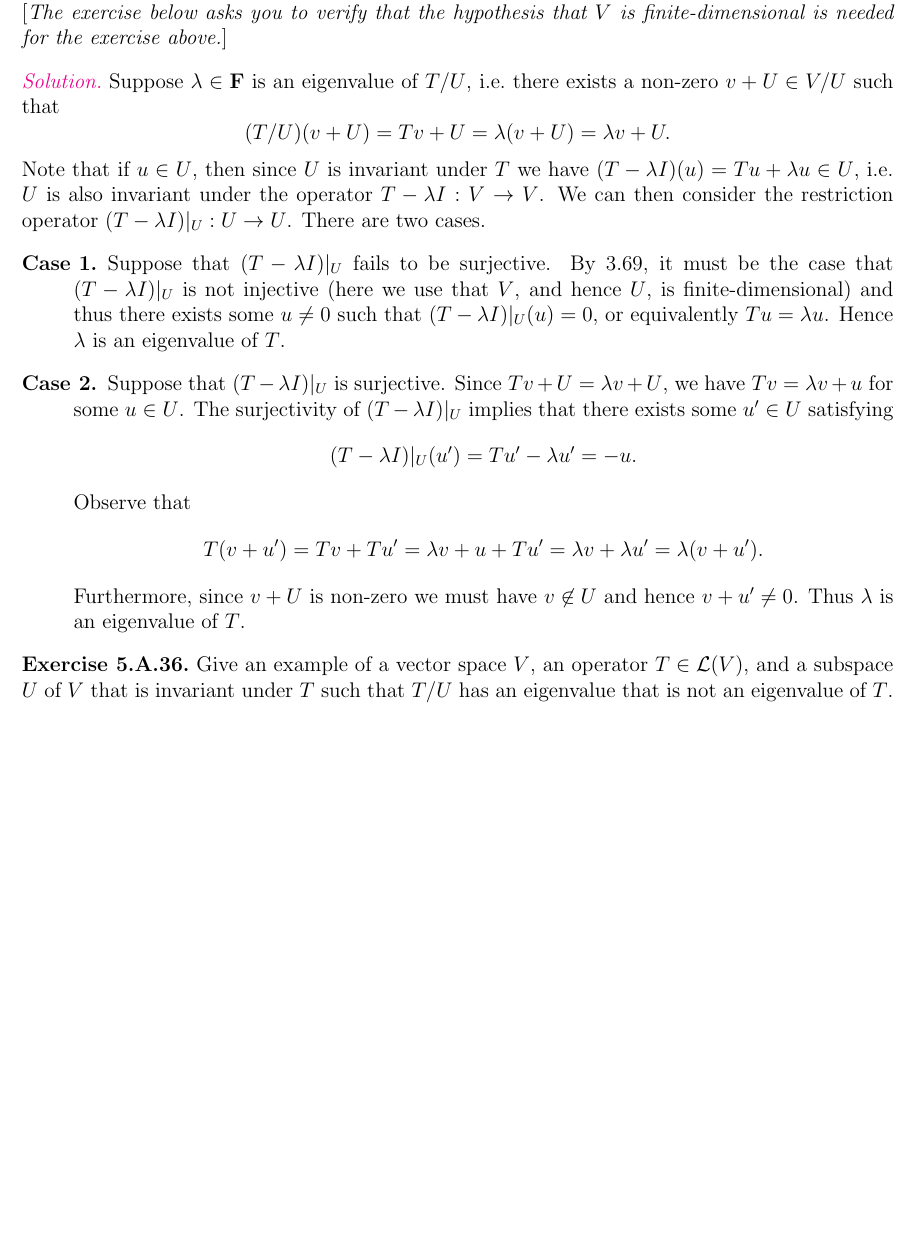
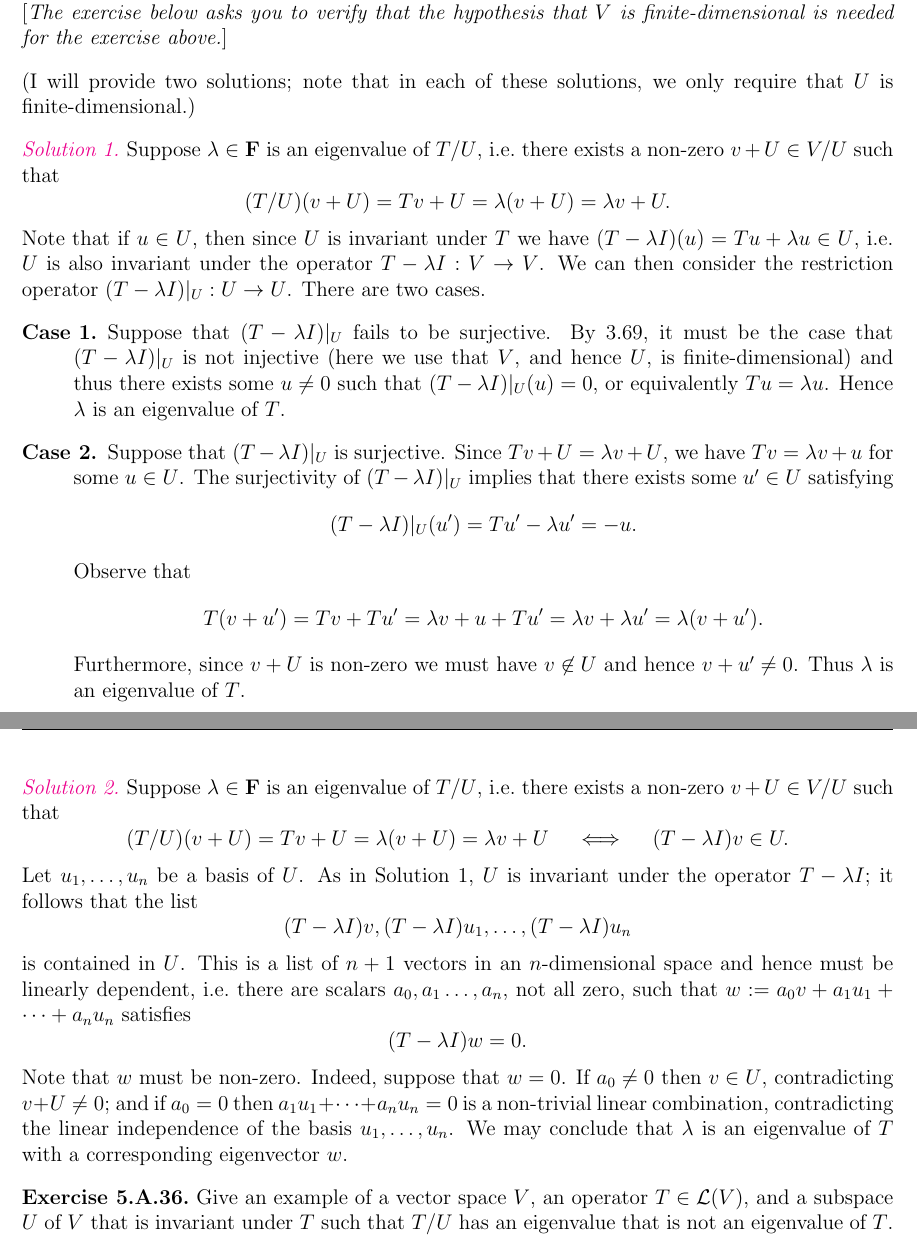
Before and after one commit to lew98/lew98.github.io, a LaTeX problem sheet (Mathematics/LADR_Section_5_A_Exercises.tex): part of page 17 of 18 before the commit and two parts of pages 17 and 18 of 18 after it, the two joined at a grey line, cut so that both start at the same text, the shorter picture padded with empty space. Compiled offline with pdfLaTeX.

Commit message:
LADR 5.a update

```diff
--- a/Mathematics/LADR_Section_5_A_Exercises.tex
+++ b/Mathematics/LADR_Section_5_A_Exercises.tex
@@ -896,7 +896,9 @@ Exercises with solutions from Section 5.A of \hyperlink{ladr}{[LADR]}.
     \noindent [\textit{The exercise below asks you to verify that the hypothesis that \( V \) is finite-dimensional is needed for the exercise above.}]
 \end{exercise}
 
-\begin{solution}
+\noindent (I will provide two solutions; note that in each of these solutions, we only require that \( U \) is finite-dimensional.)
+
+\begin{solution}[1]
     Suppose \( \lambda \in \F \) is an eigenvalue of \( T/U \), i.e.\ there exists a non-zero \( v + U \in V/U \) such that
     \[
         (T/U)(v + U) = Tv + U = \lambda(v + U) = \lambda v + U.
@@ -915,6 +917,22 @@ Exercises with solutions from Section 5.A of \hyperlink{ladr}{[LADR]}.
         \]
         Furthermore, since \( v + U \) is non-zero we must have \( v \not\in U \) and hence \( v + u' \neq 0 \). Thus \( \lambda \) is an eigenvalue of \( T \).
     \end{description}
+\end{solution}
+
+\begin{solution}[2]
+    Suppose \( \lambda \in \F \) is an eigenvalue of \( T/U \), i.e.\ there exists a non-zero \( v + U \in V/U \) such that
+    \[
+        (T/U)(v + U) = Tv + U = \lambda(v + U) = \lambda v + U \quad \iff \quad (T - \lambda I)v \in U.
+    \]
+    Let \( u_1, \ldots, u_n \) be a basis of \( U \). As in Solution 1, \( U \) is invariant under the operator \( T - \lambda I \); it follows that the list
+    \[
+        (T - \lambda I)v, (T - \lambda I)u_1, \ldots, (T - \lambda I)u_n
+    \]
+    is contained in \( U \). This is a list of \( n + 1 \) vectors in an \( n \)-dimensional space and hence must be linearly dependent, i.e.\ there are scalars \( a_0, a_1 \ldots, a_n \), not all zero, such that \( w := a_0 v + a_1 u_1 + \cdots + a_n u_n \) satisfies
+    \[
+        (T - \lambda I)w = 0.
+    \]
+    Note that \( w \) must be non-zero. Indeed, suppose that \( w = 0 \). If \( a_0 \neq 0 \) then \( v \in U \), contradicting \( v + U \neq 0 \); and if \( a_0 = 0 \) then \( a_1 u_1 + \cdots + a_n u_n = 0 \) is a non-trivial linear combination, contradicting the linear independence of the basis \( u_1, \ldots, u_n \). We may conclude that \( \lambda \) is an eigenvalue of \( T \) with a corresponding eigenvector \( w \).
 \end{solution}
 
 \begin{exercise}
```
Also changed, not shown: Mathematics/LADR_Section_5_A_Exercises.pdf.
